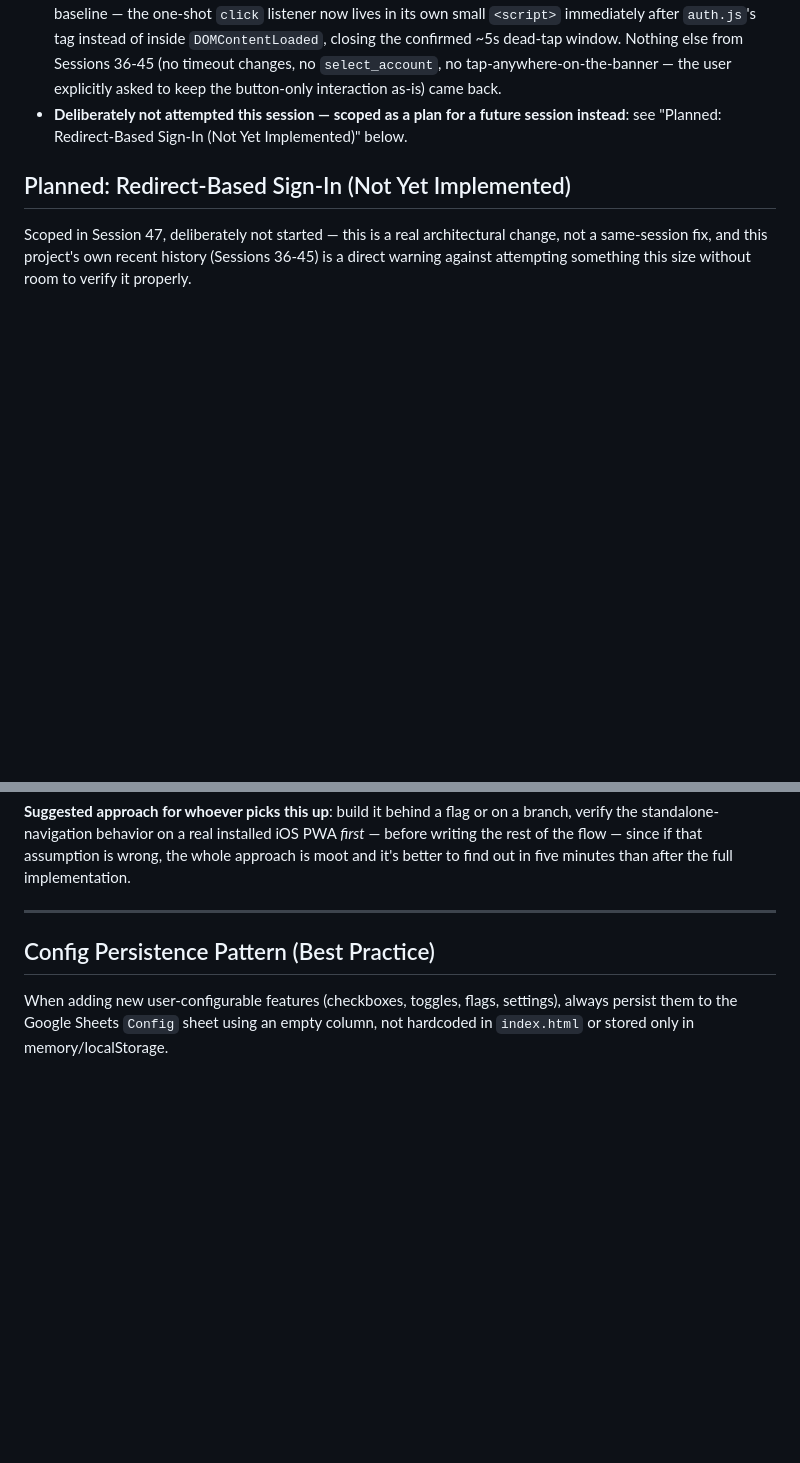
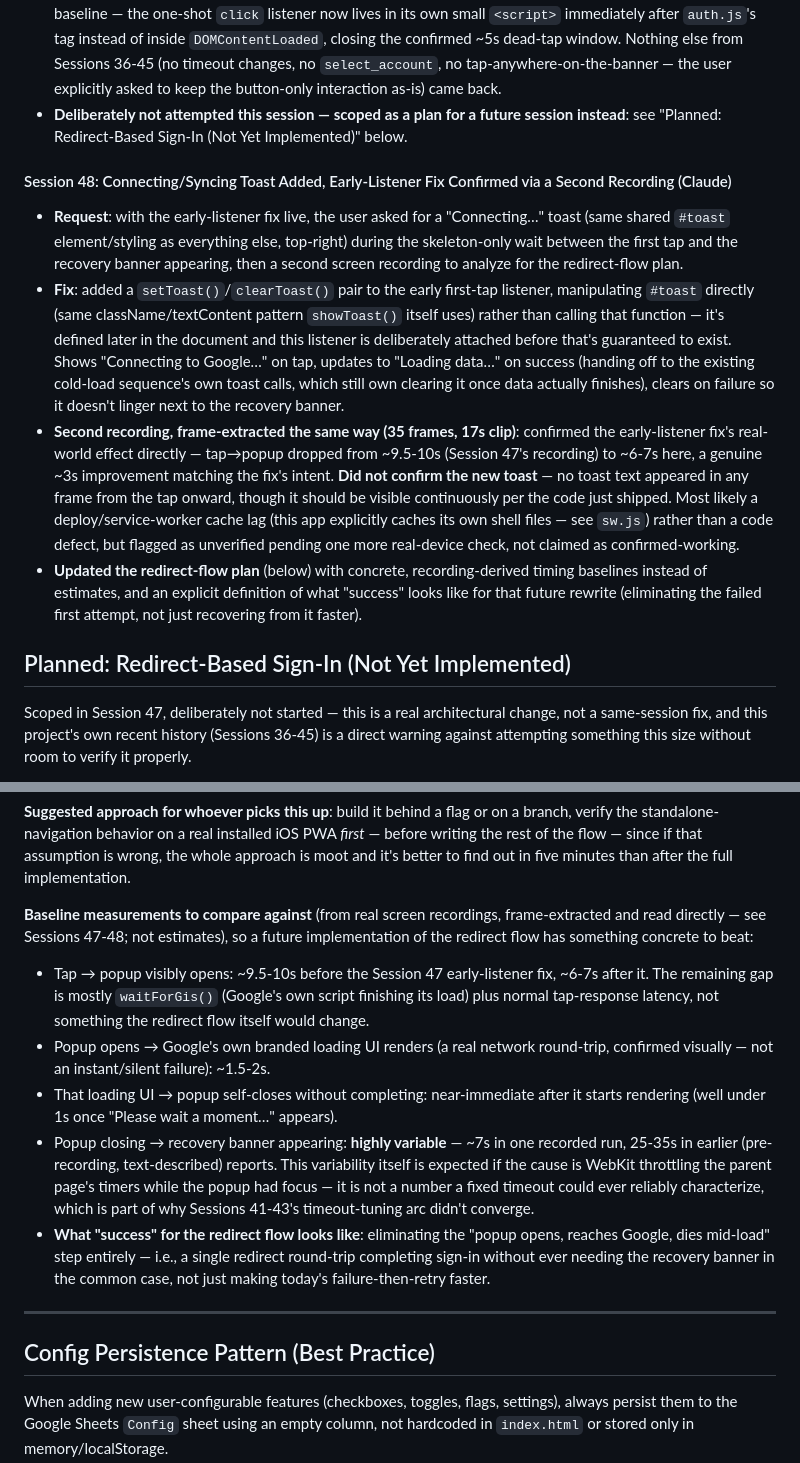
Before and after one commit to callmetimo/nota2, a Markdown page: README.md, 2 parts joined by grey strips. GitHub-like rendering; blank space fills up the shorter version.

Commit message:
docs: analyze second recording, update redirect-flow plan with real timing
Frame-extracted the second screen recording (post early-listener fix,
35 frames from a 17s clip) the same way as the first. Confirms the
early-listener fix's real-world effect directly: tap-to-popup dropped
from ~9.5-10s to ~6-7s, a genuine ~3s improvement.

Did NOT confirm the new "Connecting to Google..." toast - no toast
text appeared in any frame despite the code shipping earlier this
session. Flagged as likely deploy/service-worker cache lag rather than
a code defect, but left unverified rather than claimed as working.

Updated the "Planned: Redirect-Based Sign-In" section with concrete
recording-derived timing baselines (tap-to-popup, popup-to-Google's-
own-loading-UI, loading-UI-to-self-close, close-to-banner variability)
and an explicit definition of what success looks like for that future
rewrite.

Session 48 documented in README.md.

```diff
--- a/README.md
+++ b/README.md
@@ -374,6 +374,12 @@ Following Session 28's fix, ran a full audit (all `.js` files and inline `<scrip
 - **Fix**: reintroduced *only* the early-first-tap-listener change from Session 45 on top of the Session 46 revert baseline — the one-shot `click` listener now lives in its own small `<script>` immediately after `auth.js`'s tag instead of inside `DOMContentLoaded`, closing the confirmed ~5s dead-tap window. Nothing else from Sessions 36-45 (no timeout changes, no `select_account`, no tap-anywhere-on-the-banner — the user explicitly asked to keep the button-only interaction as-is) came back.
 - **Deliberately not attempted this session — scoped as a plan for a future session instead**: see "Planned: Redirect-Based Sign-In (Not Yet Implemented)" below.
 
+#### Session 48: Connecting/Syncing Toast Added, Early-Listener Fix Confirmed via a Second Recording (Claude)
+- **Request**: with the early-listener fix live, the user asked for a "Connecting…" toast (same shared `#toast` element/styling as everything else, top-right) during the skeleton-only wait between the first tap and the recovery banner appearing, then a second screen recording to analyze for the redirect-flow plan.
+- **Fix**: added a `setToast()`/`clearToast()` pair to the early first-tap listener, manipulating `#toast` directly (same className/textContent pattern `showToast()` itself uses) rather than calling that function — it's defined later in the document and this listener is deliberately attached before that's guaranteed to exist. Shows "Connecting to Google…" on tap, updates to "Loading data…" on success (handing off to the existing cold-load sequence's own toast calls, which still own clearing it once data actually finishes), clears on failure so it doesn't linger next to the recovery banner.
+- **Second recording, frame-extracted the same way (35 frames, 17s clip)**: confirmed the early-listener fix's real-world effect directly — tap→popup dropped from ~9.5-10s (Session 47's recording) to ~6-7s here, a genuine ~3s improvement matching the fix's intent. **Did not confirm the new toast** — no toast text appeared in any frame from the tap onward, though it should be visible continuously per the code just shipped. Most likely a deploy/service-worker cache lag (this app explicitly caches its own shell files — see `sw.js`) rather than a code defect, but flagged as unverified pending one more real-device check, not claimed as confirmed-working.
+- **Updated the redirect-flow plan** (below) with concrete, recording-derived timing baselines instead of estimates, and an explicit definition of what "success" looks like for that future rewrite (eliminating the failed first attempt, not just recovering from it faster).
+
 ## Planned: Redirect-Based Sign-In (Not Yet Implemented)
 
 Scoped in Session 47, deliberately not started — this is a real architectural change, not a same-session fix, and this project's own recent history (Sessions 36-45) is a direct warning against attempting something this size without room to verify it properly.
@@ -389,6 +395,13 @@ Scoped in Session 47, deliberately not started — this is a real architectural
 - Worth deciding explicitly whether to use the plain implicit flow (token directly in the fragment, simplest, matches current architecture most closely) or authorization-code-with-PKCE (more secure, no long-lived token ever appears in a URL, but needs a token-exchange step this app's current no-backend architecture would need to do as a public client — more moving parts).
 
 **Suggested approach for whoever picks this up**: build it behind a flag or on a branch, verify the standalone-navigation behavior on a real installed iOS PWA *first* — before writing the rest of the flow — since if that assumption is wrong, the whole approach is moot and it's better to find out in five minutes than after the full implementation.
+
+**Baseline measurements to compare against** (from real screen recordings, frame-extracted and read directly — see Sessions 47-48; not estimates), so a future implementation of the redirect flow has something concrete to beat:
+- Tap → popup visibly opens: ~9.5-10s before the Session 47 early-listener fix, ~6-7s after it. The remaining gap is mostly `waitForGis()` (Google's own script finishing its load) plus normal tap-response latency, not something the redirect flow itself would change.
+- Popup opens → Google's own branded loading UI renders (a real network round-trip, confirmed visually — not an instant/silent failure): ~1.5-2s.
+- That loading UI → popup self-closes without completing: near-immediate after it starts rendering (well under 1s once "Please wait a moment…" appears).
+- Popup closing → recovery banner appearing: **highly variable** — ~7s in one recorded run, 25-35s in earlier (pre-recording, text-described) reports. This variability itself is expected if the cause is WebKit throttling the parent page's timers while the popup had focus — it is not a number a fixed timeout could ever reliably characterize, which is part of why Sessions 41-43's timeout-tuning arc didn't converge.
+- **What "success" for the redirect flow looks like**: eliminating the "popup opens, reaches Google, dies mid-load" step entirely — i.e., a single redirect round-trip completing sign-in without ever needing the recovery banner in the common case, not just making today's failure-then-retry faster.
 
 ---
 
```
